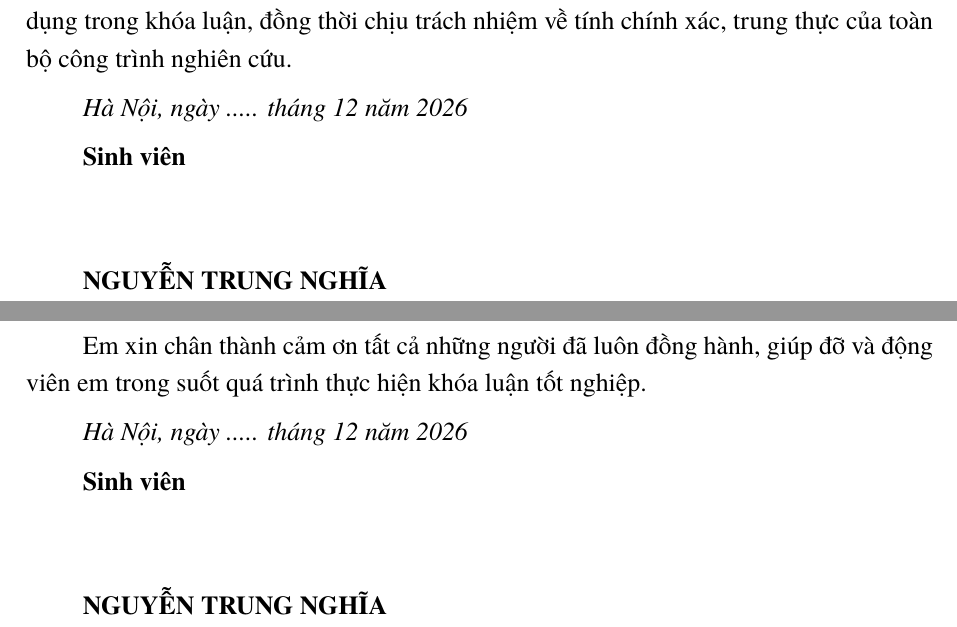
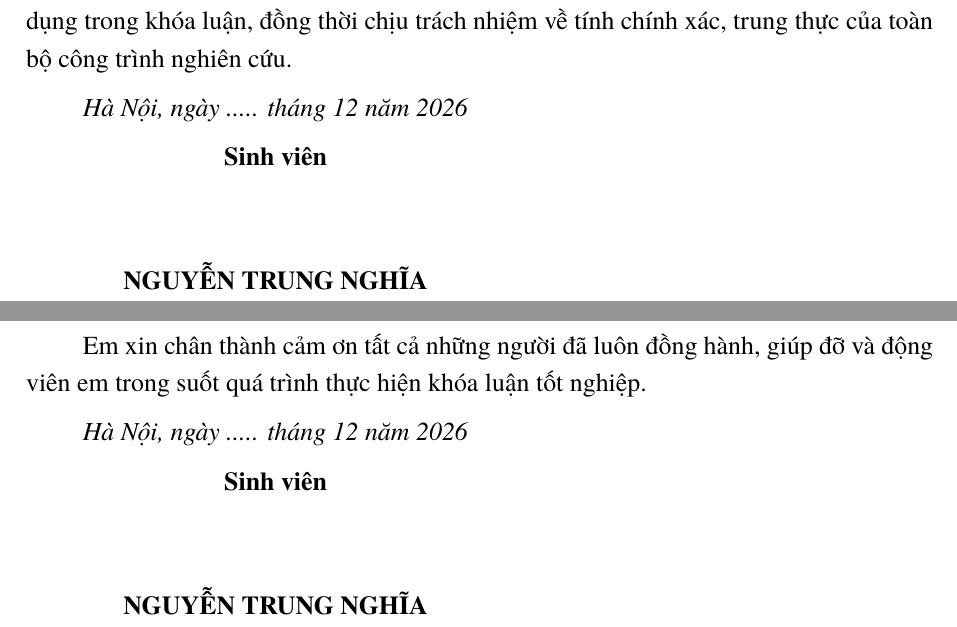
Before and after one commit to nguyentrungnghia1802/thesis, a LaTeX thesis (Latex/thesis-fixx.tex): two parts of pages 4 and 5 of 78, joined at a grey line, cut so that both start at the same text. Compiled offline with XeLaTeX; a missing font is replaced by an installed copy or a similar font.

Commit message:
Center both signature blocks below the date

```diff
--- a/Latex/thesis-fixx.tex
+++ b/Latex/thesis-fixx.tex
@@ -114,6 +114,21 @@
   \end{titlepage}%
 }
 
+\newlength{\thesissignaturewidth}
+\newcommand*{\thesissignature}{%
+  \par\begingroup
+  \settowidth{\thesissignaturewidth}{\emph{Hà Nội, ngày ..... tháng 12 năm 2026}}%
+  \begin{minipage}[t]{\thesissignaturewidth}
+    \centering
+    \setlength{\parskip}{6pt}%
+    \emph{Hà Nội, ngày ..... tháng 12 năm 2026}\par
+    \textbf{Sinh viên}\par
+    \vspace{2\baselineskip}
+    \textbf{NGUYỄN TRUNG NGHĨA}\par
+  \end{minipage}%
+  \par\endgroup
+}
+
 \begin{document}
 \thesiscover{1}
 \thesiscover{2}
@@ -137,12 +152,7 @@ Tất cả các tài liệu tham khảo đều được em trích dẫn và ghi
 
 Bên cạnh đó, trong quá trình nghiên cứu, phát triển hệ thống và hoàn thiện khóa luận, em có sử dụng một số công cụ trí tuệ nhân tạo (AI) như ChatGPT, Gemini nhằm hỗ trợ tìm hiểu kiến thức, tham khảo ý tưởng, phân tích và phát triển mã nguồn, kiểm tra lỗi cũng như cải thiện cách diễn đạt. Tuy nhiên, các công cụ này chỉ đóng vai trò hỗ trợ; em trực tiếp xem xét, đánh giá và kiểm chứng các nội dung, giải pháp và kết quả được sử dụng trong khóa luận, đồng thời chịu trách nhiệm về tính chính xác, trung thực của toàn bộ công trình nghiên cứu.
 
-\emph{Hà Nội, ngày ..... tháng 12 năm 2026}
-
-\textbf{Sinh viên}
-\par\nopagebreak[4]\vspace{2\baselineskip}
-
-\textbf{NGUYỄN TRUNG NGHĨA}
+\thesissignature
 
 \chapter*{LỜI CẢM ƠN}
 
@@ -158,12 +168,7 @@ Cuối cùng, em xin gửi lời cảm ơn đến Trường Đại học Công n
 
 Em xin chân thành cảm ơn tất cả những người đã luôn đồng hành, giúp đỡ và động viên em trong suốt quá trình thực hiện khóa luận tốt nghiệp.
 
-\emph{Hà Nội, ngày ..... tháng 12 năm 2026}
-
-\textbf{Sinh viên}
-\par\nopagebreak[4]\vspace{2\baselineskip}
-
-\textbf{NGUYỄN TRUNG NGHĨA}
+\thesissignature
 
 \titlespacing{\chapter}{0pt}{-20pt}{35pt}
 \begingroup
```
Also changed, not shown: 1 other file.
